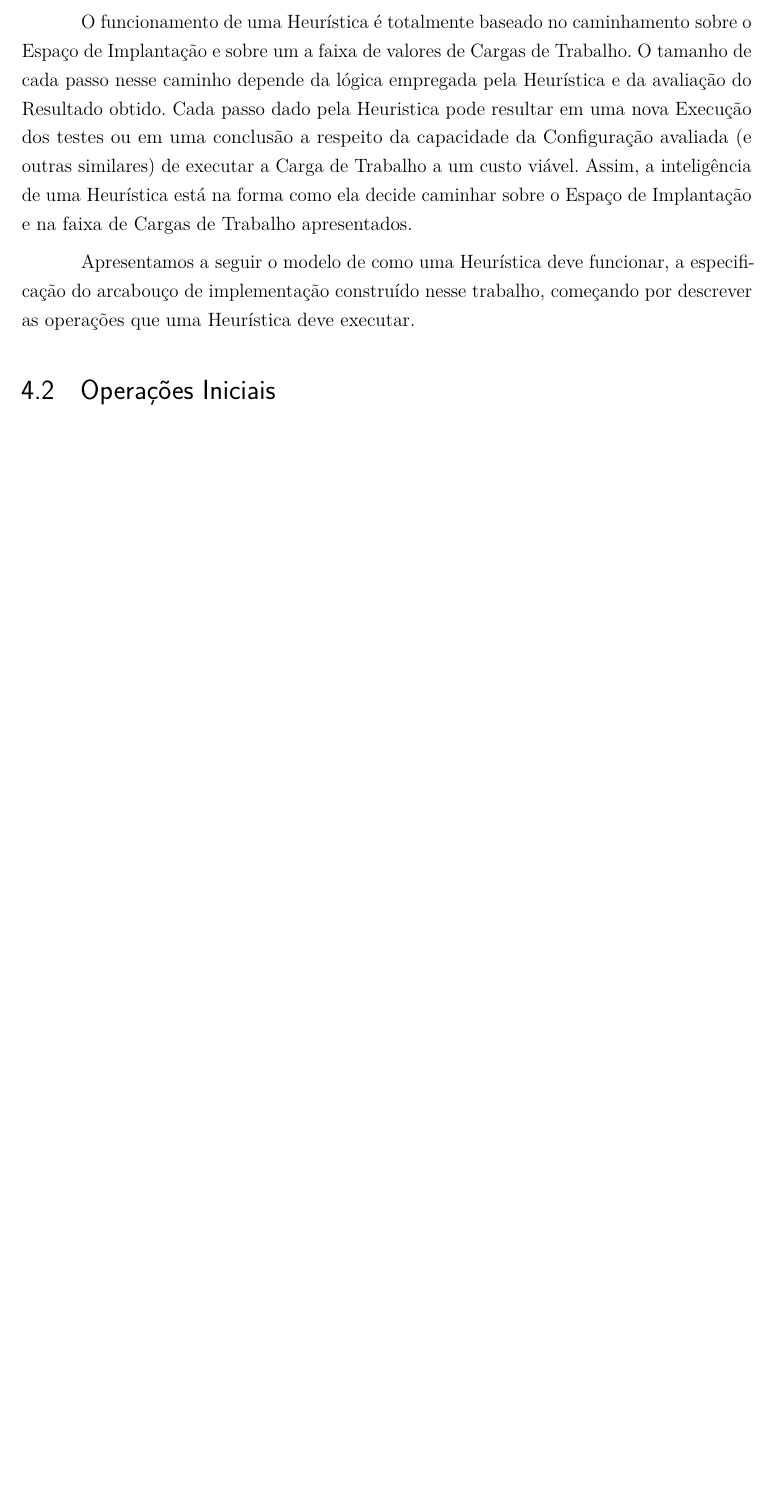
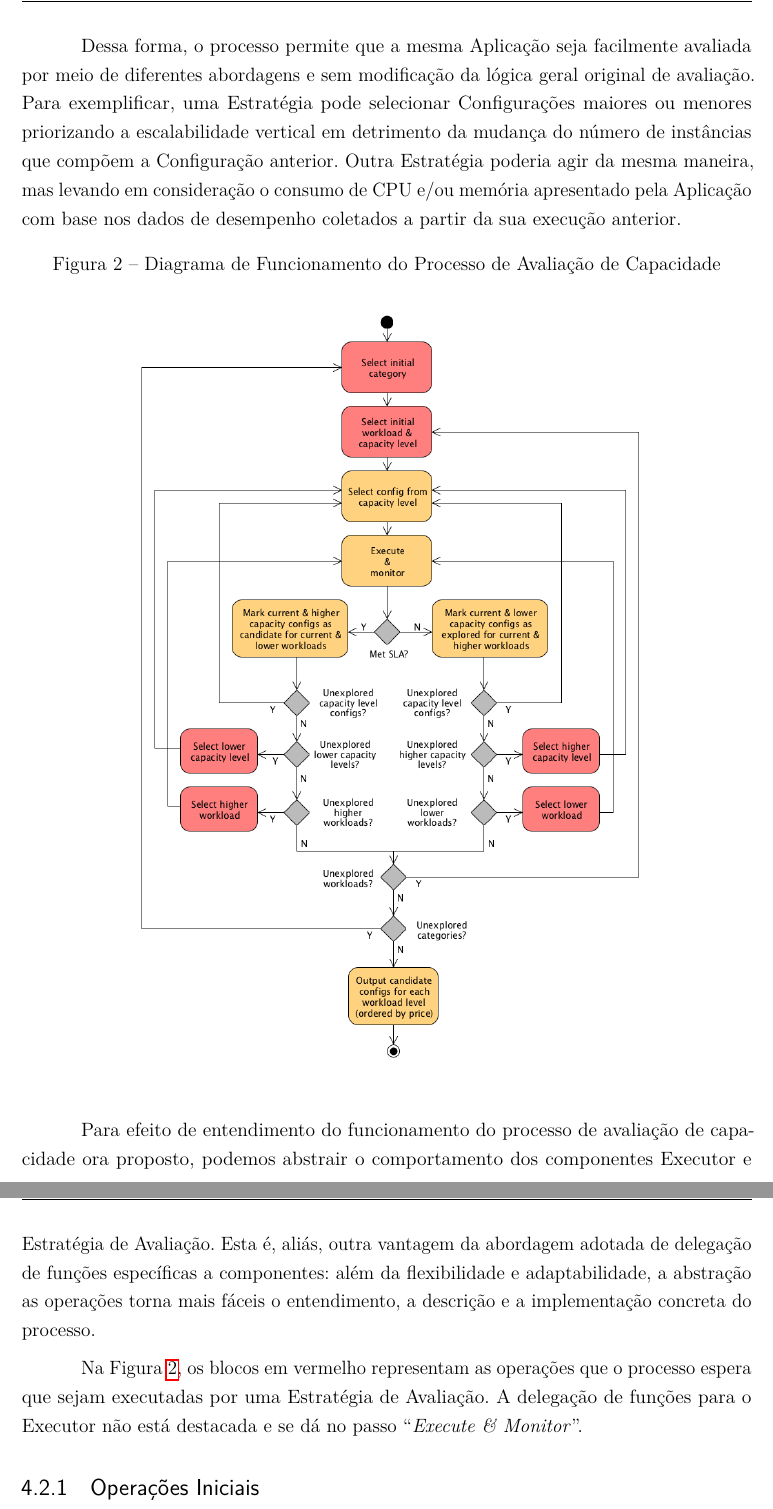
Before and after one commit to marcelocg/Dissertacao, a LaTeX thesis (Dissertacao_Marcelo_Goncalves/dissertacao.tex, which reads Dissertacao_Marcelo_Goncalves/capitulos/processo.tex): part of page 34 of 40 before the commit and two parts of pages 35 and 36 of 41 after it, the two joined at a grey line, cut at the place of the change, the shorter picture padded with empty space. The pictures show the PDF file Dissertacao_Marcelo_Goncalves/Dissertacao Marcelo Goncalves.pdf that the author committed with the source.

Commit message:
Funcionamento Geral do Processo

```diff
--- a/Dissertacao_Marcelo_Goncalves/capitulos/processo.tex
+++ b/Dissertacao_Marcelo_Goncalves/capitulos/processo.tex
@@ -44,6 +46,7 @@ serão utilizadas na execução da Aplicação, bem como a quantidade máxima de
 instâncias usadas para compor cada Configuração. Através desses dados o processo
 passa a conhecer então o Espaço de Implantação disponível para os testes de
 desempenho, composto por uma lista de Configurações geradas a partir da lista de
- Tipos de Máquinas Virtuais disponíveis e do número máximo de instâncias.
+Tipos de Máquinas Virtuais disponíveis e do número máximo de instâncias.
 
+\section{Funcionamento do Processo}
 
@@ -55 +59,8 @@ decisões diferentes a partir dos mesmos dados de resultado.
+da Aplicação.
 
+\begin{figure}[htb]
+  \caption{\label{fig_processo_alto_nivel}Visão geral do Processo de Avaliação de Capacidade}
+  \begin{center}
+    \includegraphics[scale=0.5]{img/processoAltoNivel}
+  \end{center}
+\end{figure}
@@ -61,10 +67 @@ executar a mesma Carga de Trabalho.
 
-O funcionamento de uma Heurística é totalmente baseado no caminhamento sobre o
-Espaço de Implantação e sobre um a faixa de valores de Cargas de Trabalho. O
-tamanho de cada passo nesse caminho depende da lógica empregada pela Heurística
-e da avaliação do Resultado obtido. Cada passo dado pela Heuristica pode resultar
-em uma nova Execução dos testes ou em uma conclusão a respeito da capacidade da
-Configuração avaliada (e outras similares) de executar a Carga de Trabalho a um
-custo viável. Assim, a inteligência de uma Heurística está na forma como ela
-decide caminhar sobre o Espaço de Implantação e na faixa de Cargas de
-Trabalho apresentados.
@@ -71,4 +74 @@ Trabalho apresentados.
 
-Apresentamos a seguir o modelo de como uma Heurística deve funcionar, a
-especificação do arcabouço de implementação construído nesse trabalho, começando
-por descrever as operações que uma Heurística deve executar.
@@ -75,2 +78 @@ por descrever as operações que uma Heurística deve executar.
 
-\section{Operações Iniciais}
@@ -77,3 +87,32 @@ por descrever as operações que uma Heurística deve executar.
+Dessa forma, o processo permite que a mesma Aplicação seja facilmente avaliada
+por meio de diferentes abordagens e sem modificação da lógica geral original de
+avaliação. Para exemplificar, uma Estratégia pode selecionar Configurações
+maiores ou menores priorizando a escalabilidade vertical em detrimento da mudança
+do número de instâncias que compõem a Configuração anterior. Outra Estratégia
+poderia agir da mesma maneira, mas levando em consideração o consumo de CPU e/ou
+memória apresentado pela Aplicação com base nos dados de desempenho coletados a
+partir da sua execução anterior.
+
+\begin{figure}[htb]
+  \caption{\label{fig_processo_aval_capacidade}Diagrama de Funcionamento do Processo de Avaliação de Capacidade}
+  \begin{center}
+    \includegraphics[scale=0.4]{img/diagrama-avaliacao-capacidade-v14}
+  \end{center}
+\end{figure}
+
+Para efeito de entendimento do funcionamento do processo de avaliação de capacidade
+ora proposto, podemos abstrair o comportamento dos componentes Executor e
+Estratégia de Avaliação. Esta é, aliás, outra vantagem da abordagem adotada de
+delegação de funções específicas a componentes: além da flexibilidade e
+adaptabilidade, a abstração as operações torna mais fáceis o entendimento, a
+descrição e a implementação concreta do processo.
+
+Na Figura~\ref{fig_processo_aval_capacidade}, os blocos em vermelho representam
+as operações que o processo espera que sejam executadas por uma Estratégia de
+Avaliação. A delegação de funções para o Executor não está destacada e se dá no
+passo ``\emph{Execute \& Monitor}''.
+
+\subsection{Operações Iniciais}
 Para que uma Heurística de Avaliação de Capacidade seja compatível no âmbito deste trabalho,
 deve apresentar um conjunto mínimo de operações esperadas para que a lógica da
 avaliação se complete e o resultado final obtido possa ser considerado válido e
```
Also changed, not shown: Dissertacao_Marcelo_Goncalves/Dissertacao Marcelo Goncalves.pdf, Dissertacao_Marcelo_Goncalves/capitulos/processo.tex (53 more changed lines).
